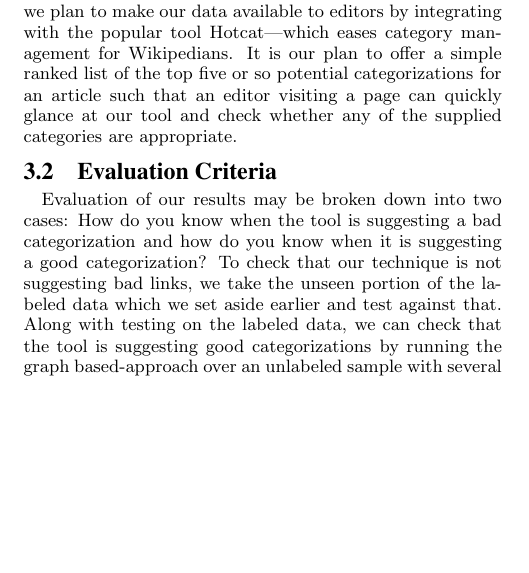
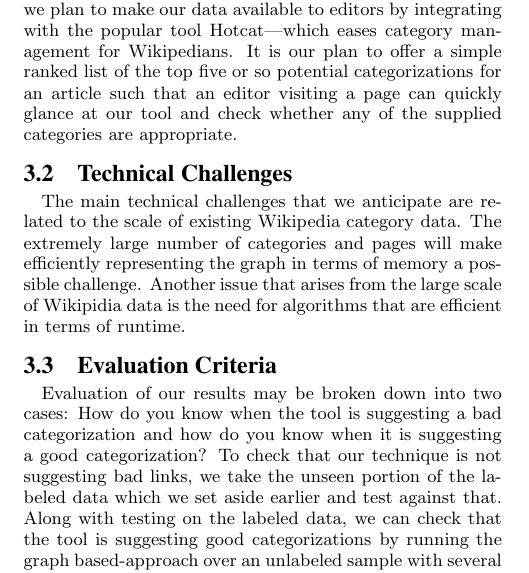
Before and after one commit to benperez/WikiCat, a LaTeX paper (Proposal/proposal.tex): part of one column of page 3 of 5, cut so that both start at the same text, the shorter picture padded with empty space. The pictures show the PDF file Proposal/proposal.pdf that the author committed with the source.

Commit message:
updated proposal

```diff
--- a/Proposal/proposal.tex
+++ b/Proposal/proposal.tex
@@ -96,6 +96,10 @@ Finally if time allows and our techniques are robust enough we plan to make our
 	\label{fig:block_diagram}
 \end{figure*}
 
+\subsection{Technical Challenges}
+\label{subsec:tech_challenges}
+The main technical challenges that we anticipate are related to the scale of existing Wikipedia category data. The extremely large number of categories and pages will make efficiently representing the graph in terms of memory a possible challenge. Another issue that arises from the large scale of Wikipidia data is the need for algorithms that are efficient in terms of runtime.
+
 \subsection{Evaluation Criteria}
 \label{subsec:eval_criteria}
 Evaluation of our results may be broken down into two cases: How do you know when the tool is suggesting a bad categorization and how do you know when it is suggesting a good categorization? To check that our technique is not suggesting bad links, we take the unseen portion of the labeled data which we set aside earlier and test against that. Along with testing on the labeled data, we can check that the tool is suggesting good categorizations by running the graph based-approach over an unlabeled sample with several categorizations removed and check that our algorithm recommends these missing edges with a high probability. Both of these metrics will be part of the experimental "feature-determination" portion of our project. Finally, if we tie our system into a browser then there is the potential to collect user feedback on how our tool perfroms "in the wild", although that is further down the road. A similar approach to evaluation is taken by Sunercan et al.  to evaluate the effectiveness of suggested hyperlinks between pages~\cite{Sunercan}.
```
Also changed, not shown: Proposal/proposal.pdf, Proposal/proposal.tex (1 more changed lines).
